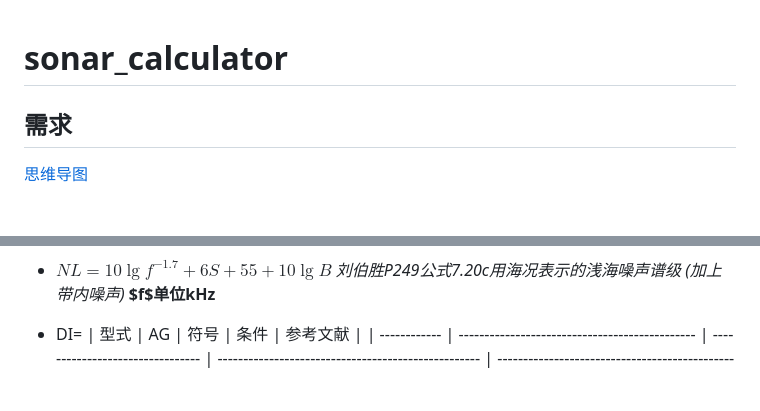
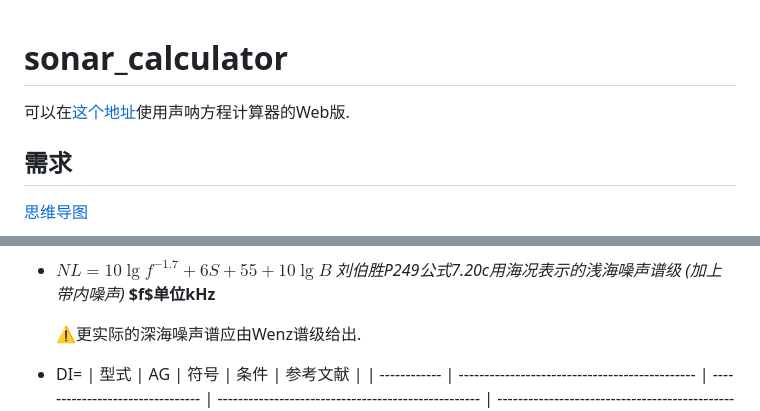
Before and after one commit to LeoJhonSong/sonar_calculator, a Markdown page: README.md, 2 parts joined by grey strips. Rendered like a GitHub page; blank space fills up the shorter version.

Commit message:
docs: :memo: 更新README.md，添加Web版声呐方程计算器链接及深海噪声谱说明

```diff
--- a/README.md
+++ b/README.md
@@ -1,4 +1,6 @@
 # sonar_calculator
+
+可以在[这个地址](https://leojhonsong.github.io/sonar_calculator/)使用声呐方程计算器的Web版.
 
 ## 需求
 
@@ -38,6 +40,8 @@
   <img src="README/image-20231026215022847.png" alt="image-20231026215022847"  />
 
 - $NL=10\lg f^{-1.7}+6S+55+10\lg B$ *刘伯胜P249公式7.20c用海况表示的浅海噪声谱级 (加上带内噪声)* **$f$单位kHz**
+
+  ⚠️更实际的深海噪声谱应由Wenz谱级给出.
 
 - DI=
   | 型式         | AG                                             | 符号                             | 条件                                                | 参考文献                                            |
```
